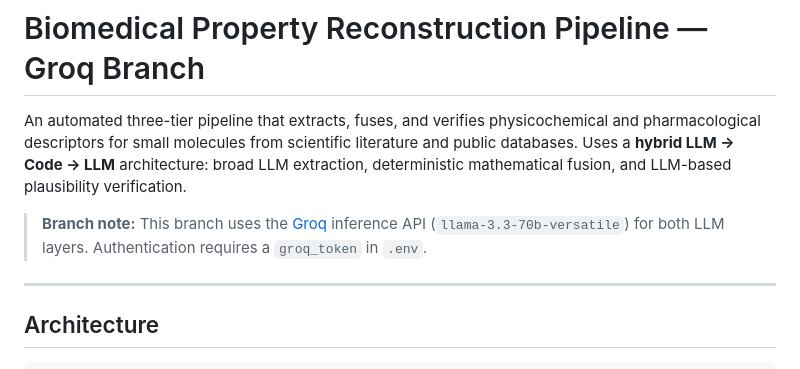
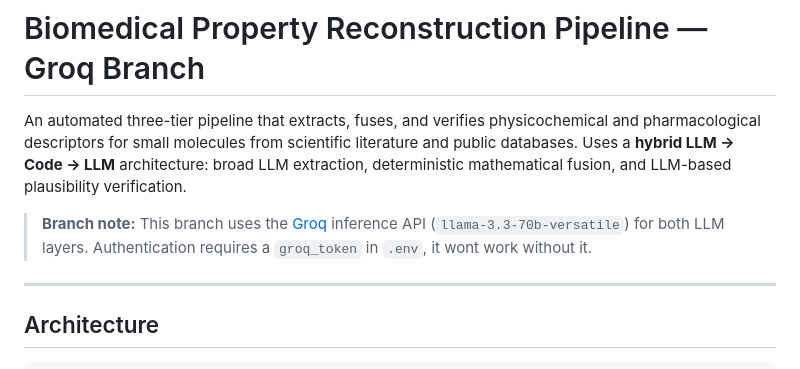
Before and after one commit to aditya-3301/LLM-accelerated-property-finder, a Markdown page: README.md, the part around the change. Rendered like a GitHub page.

```diff
--- a/README.md
+++ b/README.md
@@ -2,7 +2,7 @@
 
 An automated three-tier pipeline that extracts, fuses, and verifies physicochemical and pharmacological descriptors for small molecules from scientific literature and public databases. Uses a **hybrid LLM → Code → LLM** architecture: broad LLM extraction, deterministic mathematical fusion, and LLM-based plausibility verification.
 
-> **Branch note:** This branch uses the [Groq](https://console.groq.com) inference API (`llama-3.3-70b-versatile`) for both LLM layers. Authentication requires a `groq_token` in `.env`.
+> **Branch note:** This branch uses the [Groq](https://console.groq.com) inference API (`llama-3.3-70b-versatile`) for both LLM layers. Authentication requires a `groq_token` in `.env`, it wont work without it.
 
 ---
 
```
